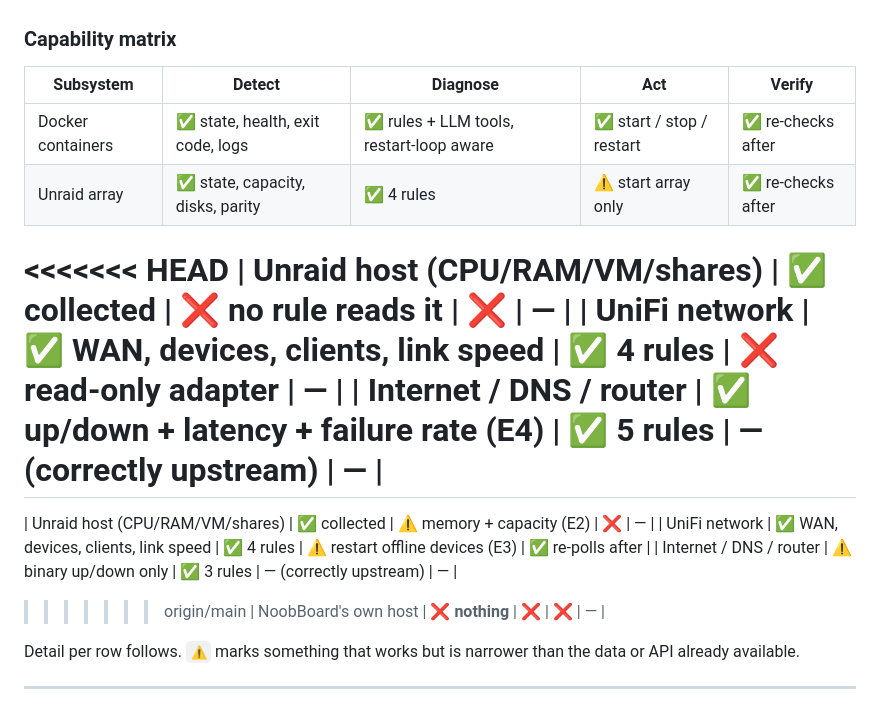
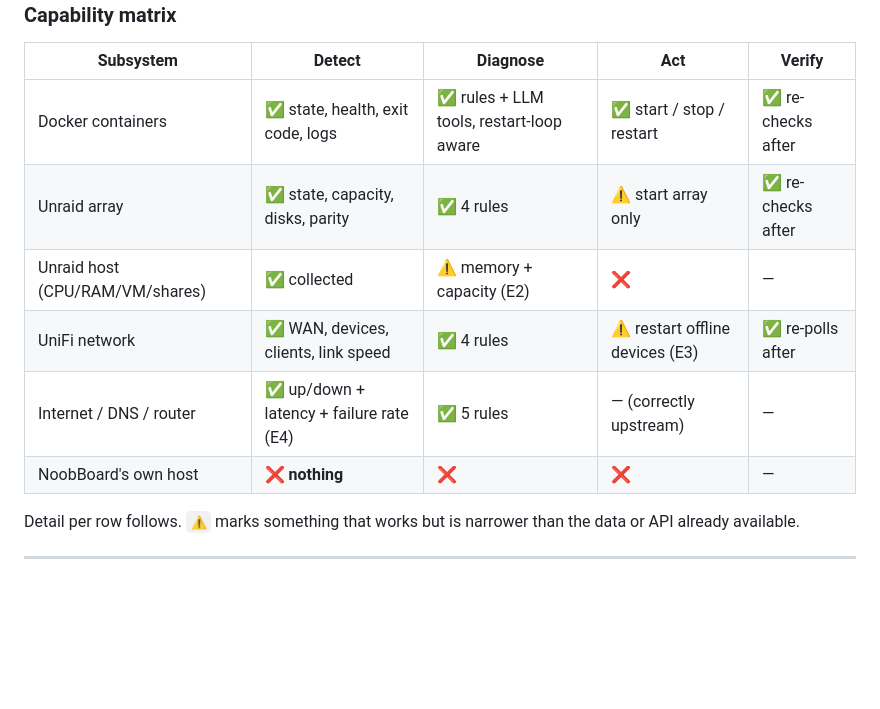
Before and after one commit to wellivea1/noobboard, a Markdown page: docs/capability-review.md, the part around the change. Rendered like a GitHub page; blank space fills up the shorter version.

```diff
--- a/docs/capability-review.md
+++ b/docs/capability-review.md
@@ -26,15 +26,9 @@ single most useful framing for what to build next — not "add features" but
 |---|---|---|---|---|
 | Docker containers | ✅ state, health, exit code, logs | ✅ rules + LLM tools, restart-loop aware | ✅ start / stop / restart | ✅ re-checks after |
 | Unraid array | ✅ state, capacity, disks, parity | ✅ 4 rules | ⚠️ start array only | ✅ re-checks after |
-<<<<<<< HEAD
-| Unraid host (CPU/RAM/VM/shares) | ✅ collected | ❌ **no rule reads it** | ❌ | — |
-| UniFi network | ✅ WAN, devices, clients, link speed | ✅ 4 rules | ❌ **read-only adapter** | — |
-| Internet / DNS / router | ✅ up/down + latency + failure rate (E4) | ✅ 5 rules | — (correctly upstream) | — |
-=======
 | Unraid host (CPU/RAM/VM/shares) | ✅ collected | ⚠️ memory + capacity (E2) | ❌ | — |
 | UniFi network | ✅ WAN, devices, clients, link speed | ✅ 4 rules | ⚠️ restart offline devices (E3) | ✅ re-polls after |
-| Internet / DNS / router | ⚠️ binary up/down only | ✅ 3 rules | — (correctly upstream) | — |
->>>>>>> origin/main
+| Internet / DNS / router | ✅ up/down + latency + failure rate (E4) | ✅ 5 rules | — (correctly upstream) | — |
 | NoobBoard's own host | ❌ **nothing** | ❌ | ❌ | — |
 
 Detail per row follows. `⚠️` marks something that works but is narrower than the
```
Also changed, not shown: docs/agent-roadmap.md (+14 -30 lines).
